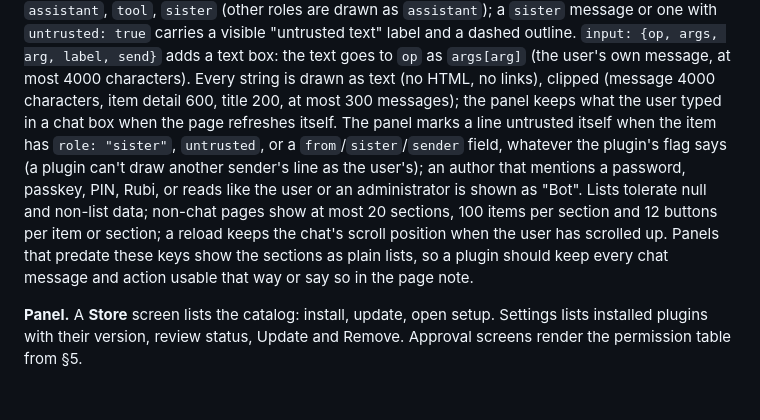
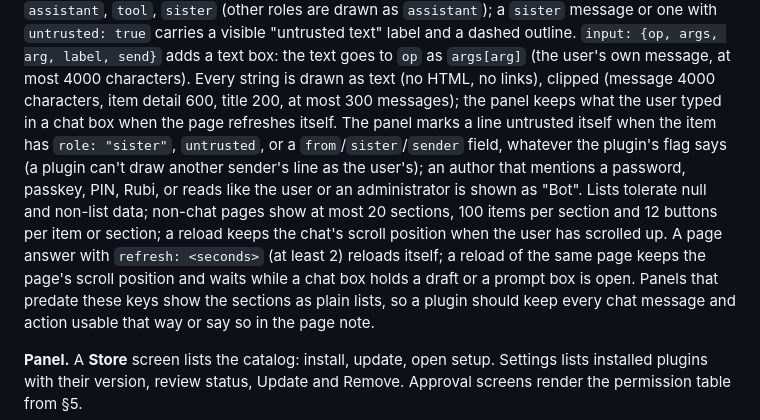
Before and after one commit to Deikus-LXXVII/rubi, a Markdown page: docs/design/plugins.md, the part around the change. Rendered like a GitHub page; blank space fills up the shorter version.

Commit message:
docs: page refresh keeps scroll and waits for an open prompt
Co-Authored-By: Claude Opus 5.5 <noreply@anthropic.com>

```diff
--- a/docs/design/plugins.md
+++ b/docs/design/plugins.md
@@ -310,7 +310,7 @@ untrusted, time}` with `role` one of `user`, `assistant`, `tool`, `sister` (othe
 dashed outline. `input: {op, args, arg, label, send}` adds a text box: the text goes to `op` as `args[arg]` (the
 user's own message, at most 4000 characters). Every string is drawn as text (no HTML, no links), clipped
 (message 4000 characters, item detail 600, title 200, at most 300 messages); the panel keeps what the user
-typed in a chat box when the page refreshes itself. The panel marks a line untrusted itself when the item has `role: "sister"`, `untrusted`, or a `from`/`sister`/`sender` field, whatever the plugin's flag says (a plugin can't draw another sender's line as the user's); an author that mentions a password, passkey, PIN, Rubi, or reads like the user or an administrator is shown as "Bot". Lists tolerate null and non-list data; non-chat pages show at most 20 sections, 100 items per section and 12 buttons per item or section; a reload keeps the chat's scroll position when the user has scrolled up. Panels that predate these keys show the sections as plain
+typed in a chat box when the page refreshes itself. The panel marks a line untrusted itself when the item has `role: "sister"`, `untrusted`, or a `from`/`sister`/`sender` field, whatever the plugin's flag says (a plugin can't draw another sender's line as the user's); an author that mentions a password, passkey, PIN, Rubi, or reads like the user or an administrator is shown as "Bot". Lists tolerate null and non-list data; non-chat pages show at most 20 sections, 100 items per section and 12 buttons per item or section; a reload keeps the chat's scroll position when the user has scrolled up. A page answer with `refresh: <seconds>` (at least 2) reloads itself; a reload of the same page keeps the page's scroll position and waits while a chat box holds a draft or a prompt box is open. Panels that predate these keys show the sections as plain
 lists, so a plugin should keep every chat message and action usable that way or say so in the page note.
 
 **Panel.** A **Store** screen lists the catalog: install, update, open setup. Settings lists installed
```
